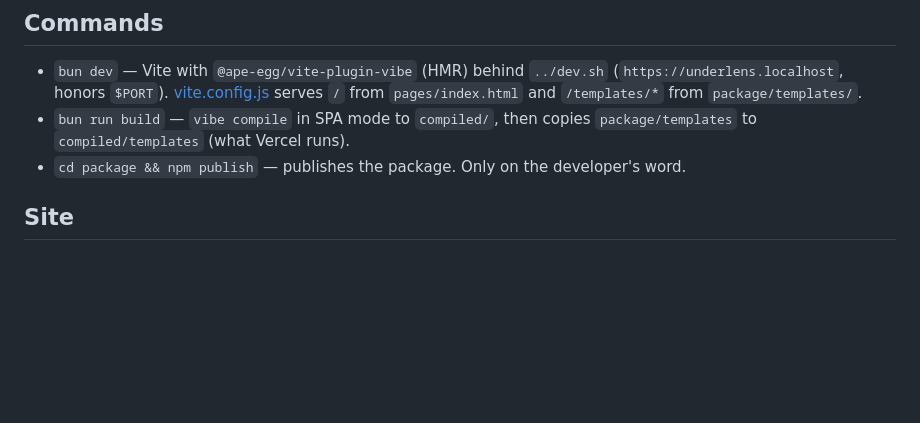
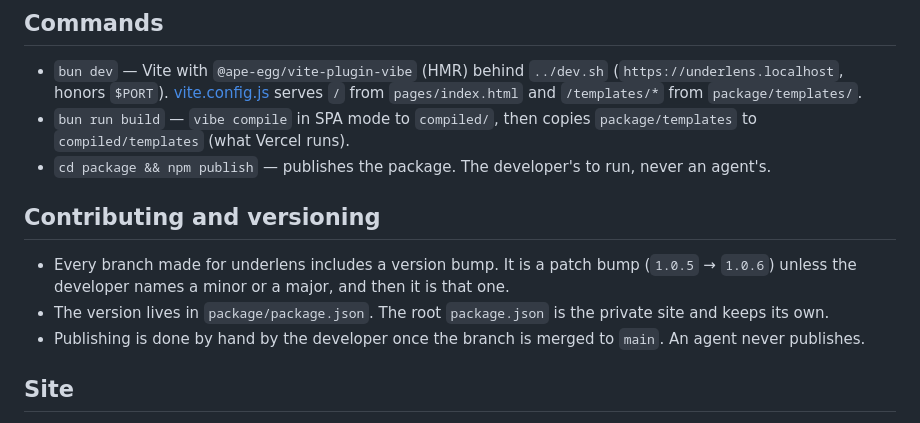
Before and after one commit to kkortes/underlens, a Markdown page: AGENTS.md, the part around the change. Drawn GitHub-style; blank space fills up the shorter version.

Commit message:
docs: every branch bumps the version, patch by default; agents never publish

```diff
--- a/AGENTS.md
+++ b/AGENTS.md
@@ -14,8 +14,18 @@ the action itself.
   serves `/` from `pages/index.html` and `/templates/*` from `package/templates/`.
 - `bun run build` — `vibe compile` in SPA mode to `compiled/`, then copies
   `package/templates` to `compiled/templates` (what Vercel runs).
-- `cd package && npm publish` — publishes the package. Only on the developer's
-  word.
+- `cd package && npm publish` — publishes the package. The developer's to run,
+  never an agent's.
+
+## Contributing and versioning
+
+- Every branch made for underlens includes a version bump. It is a patch bump
+  (`1.0.5` → `1.0.6`) unless the developer names a minor or a major, and then
+  it is that one.
+- The version lives in `package/package.json`. The root `package.json` is the
+  private site and keeps its own.
+- Publishing is done by hand by the developer once the branch is merged to
+  `main`. An agent never publishes.
 
 ## Site
 
```
